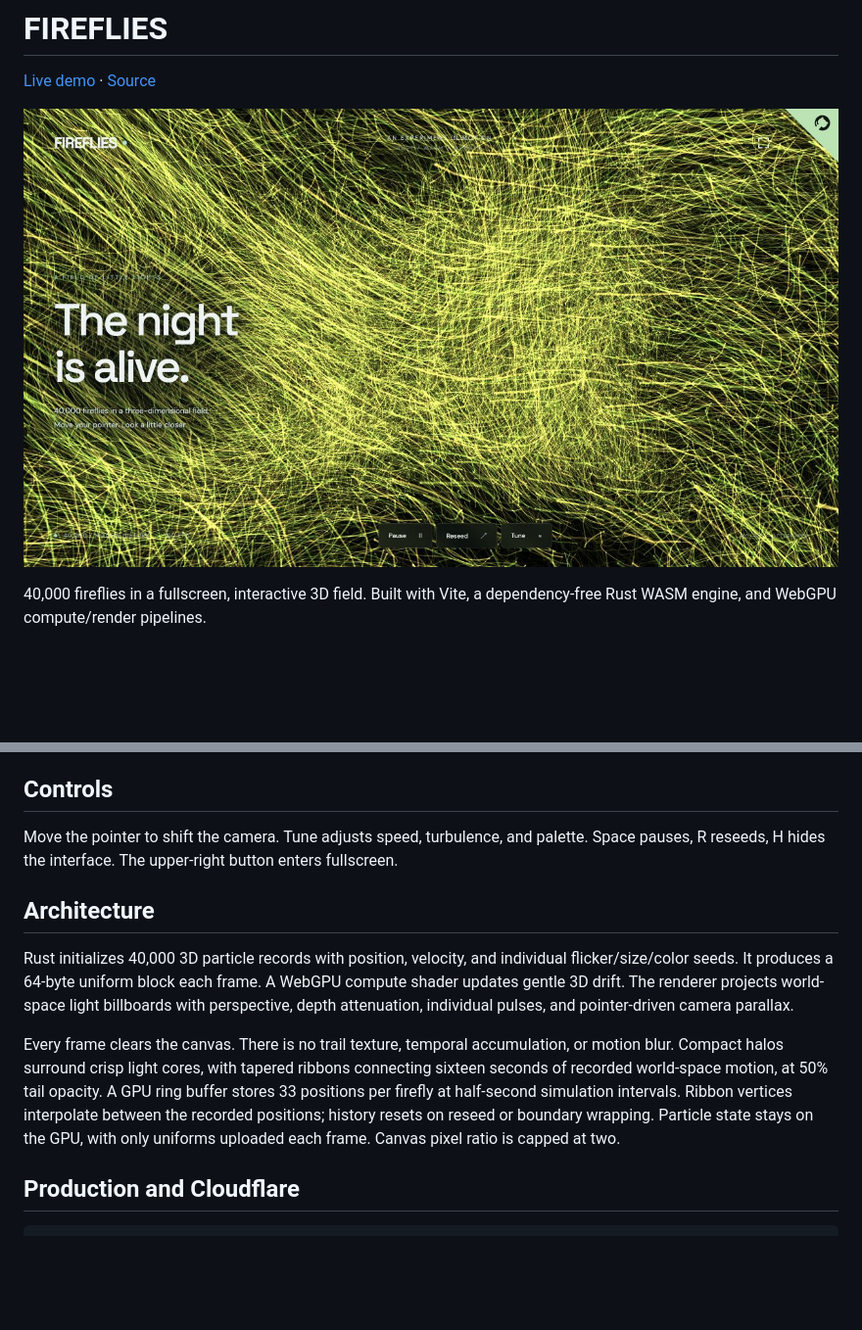
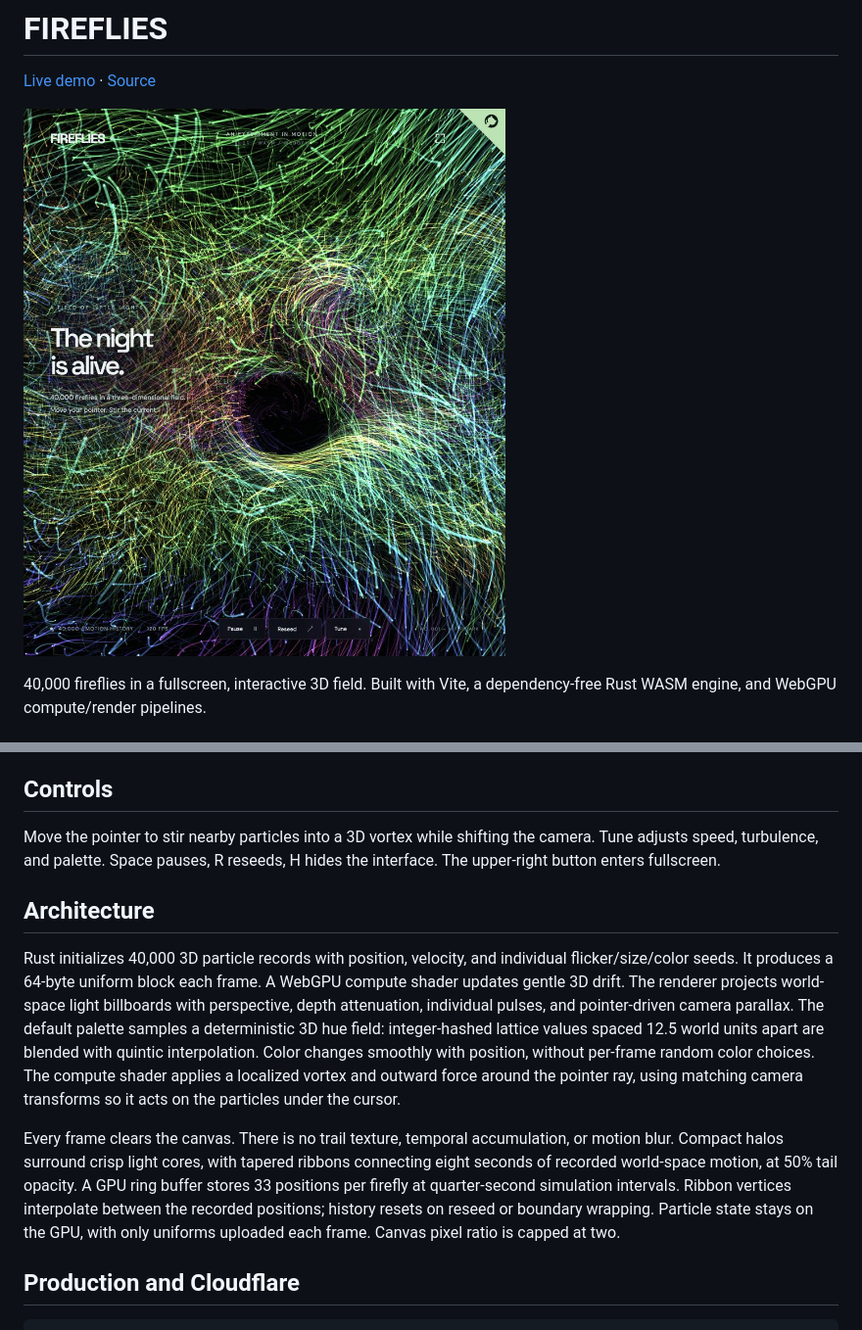
Before and after one commit to bunnybones1/modern-particles, a Markdown page: README.md, 2 parts joined by grey strips. Shown: that part at 98% size. Rendered like a GitHub page; pictures changed too: fireflies-preview.jpg; blank space fills up the shorter version.

Commit message:
Add pointer stirring, shorter history tails, and interpolated field hues

```diff
--- a/README.md
+++ b/README.md
@@ -21,13 +21,13 @@ Open http://localhost:5173 in a browser with WebGPU and hardware acceleration en
 
 ## Controls
 
-Move the pointer to shift the camera. Tune adjusts speed, turbulence, and palette. Space pauses, R reseeds, H hides the interface. The upper-right button enters fullscreen.
+Move the pointer to stir nearby particles into a 3D vortex while shifting the camera. Tune adjusts speed, turbulence, and palette. Space pauses, R reseeds, H hides the interface. The upper-right button enters fullscreen.
 
 ## Architecture
 
-Rust initializes 40,000 3D particle records with position, velocity, and individual flicker/size/color seeds. It produces a 64-byte uniform block each frame. A WebGPU compute shader updates gentle 3D drift. The renderer projects world-space light billboards with perspective, depth attenuation, individual pulses, and pointer-driven camera parallax.
+Rust initializes 40,000 3D particle records with position, velocity, and individual flicker/size/color seeds. It produces a 64-byte uniform block each frame. A WebGPU compute shader updates gentle 3D drift. The renderer projects world-space light billboards with perspective, depth attenuation, individual pulses, and pointer-driven camera parallax. The default palette samples a deterministic 3D hue field: integer-hashed lattice values spaced 12.5 world units apart are blended with quintic interpolation. Color changes smoothly with position, without per-frame random color choices. The compute shader applies a localized vortex and outward force around the pointer ray, using matching camera transforms so it acts on the particles under the cursor.
 
-Every frame clears the canvas. There is no trail texture, temporal accumulation, or motion blur. Compact halos surround crisp light cores, with tapered ribbons connecting sixteen seconds of recorded world-space motion, at 50% tail opacity. A GPU ring buffer stores 33 positions per firefly at half-second simulation intervals. Ribbon vertices interpolate between the recorded positions; history resets on reseed or boundary wrapping. Particle state stays on the GPU, with only uniforms uploaded each frame. Canvas pixel ratio is capped at two.
+Every frame clears the canvas. There is no trail texture, temporal accumulation, or motion blur. Compact halos surround crisp light cores, with tapered ribbons connecting eight seconds of recorded world-space motion, at 50% tail opacity. A GPU ring buffer stores 33 positions per firefly at quarter-second simulation intervals. Ribbon vertices interpolate between the recorded positions; history resets on reseed or boundary wrapping. Particle state stays on the GPU, with only uniforms uploaded each frame. Canvas pixel ratio is capped at two.
 
 ## Production and Cloudflare
 
```
Also changed, not shown: 4 other files.
